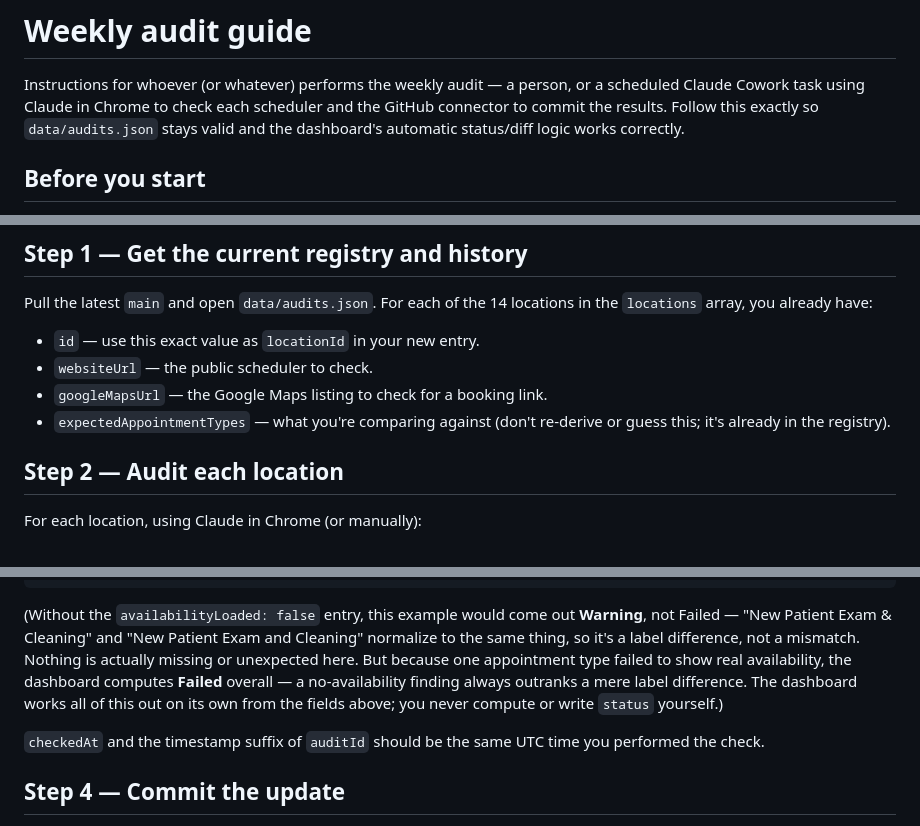
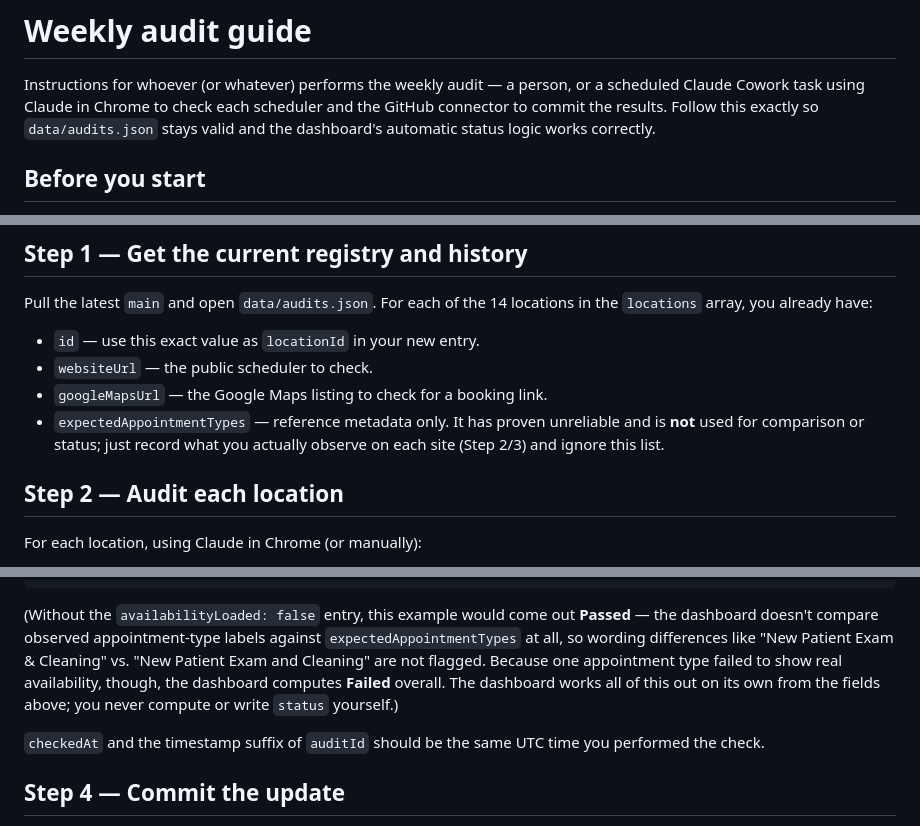
Before and after one commit to JeanIDSO/Online_Scheduler_Audit, a Markdown page: docs/WEEKLY_AUDIT_GUIDE.md, 3 parts joined by grey strips. Drawn GitHub-style.

Commit message:
Revise audit guide for clarity on appointment types
Clarified the role of expectedAppointmentTypes in the audit process and updated the status explanation for better understanding.

````diff
--- a/docs/WEEKLY_AUDIT_GUIDE.md
+++ b/docs/WEEKLY_AUDIT_GUIDE.md
@@ -4,7 +4,7 @@ Instructions for whoever (or whatever) performs the weekly audit — a
 person, or a scheduled Claude Cowork task using Claude in Chrome to check
 each scheduler and the GitHub connector to commit the results. Follow this
 exactly so `data/audits.json` stays valid and the dashboard's automatic
-status/diff logic works correctly.
+status logic works correctly.
 
 ## Before you start
 
@@ -27,8 +27,9 @@ locations in the `locations` array, you already have:
 - `id` — use this exact value as `locationId` in your new entry.
 - `websiteUrl` — the public scheduler to check.
 - `googleMapsUrl` — the Google Maps listing to check for a booking link.
-- `expectedAppointmentTypes` — what you're comparing against (don't
-  re-derive or guess this; it's already in the registry).
+- `expectedAppointmentTypes` — reference metadata only. It has proven
+  unreliable and is **not** used for comparison or status; just record
+  what you actually observe on each site (Step 2/3) and ignore this list.
 
 ## Step 2 — Audit each location
 
@@ -149,13 +150,13 @@ For each location, produce one object like this:
 ```
 
 (Without the `availabilityLoaded: false` entry, this example would come out
-**Warning**, not Failed — "New Patient Exam & Cleaning" and "New Patient
-Exam and Cleaning" normalize to the same thing, so it's a label difference,
-not a mismatch. Nothing is actually missing or unexpected here. But because
-one appointment type failed to show real availability, the dashboard
-computes **Failed** overall — a no-availability finding always outranks a
-mere label difference. The dashboard works all of this out on its own from
-the fields above; you never compute or write `status` yourself.)
+**Passed** — the dashboard doesn't compare observed appointment-type labels
+against `expectedAppointmentTypes` at all, so wording differences like
+"New Patient Exam & Cleaning" vs. "New Patient Exam and Cleaning" are not
+flagged. Because one appointment type failed to show real availability,
+though, the dashboard computes **Failed** overall. The dashboard works all
+of this out on its own from the fields above; you never compute or write
+`status` yourself.)
 
 `checkedAt` and the timestamp suffix of `auditId` should be the same UTC
 time you performed the check.
````
